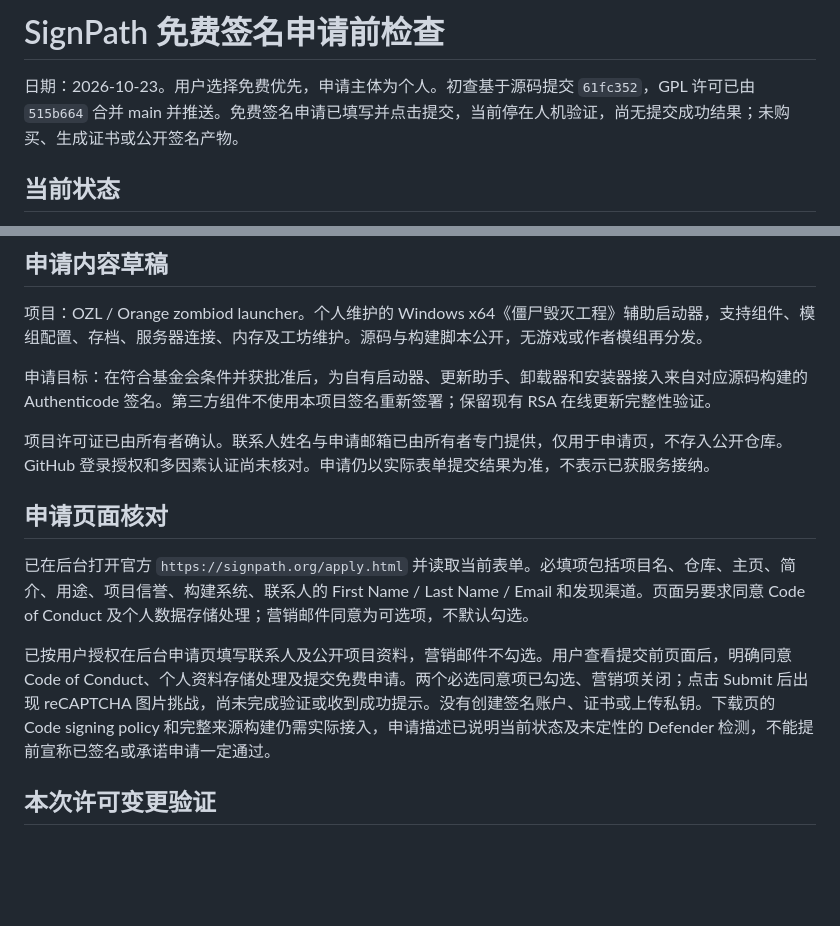
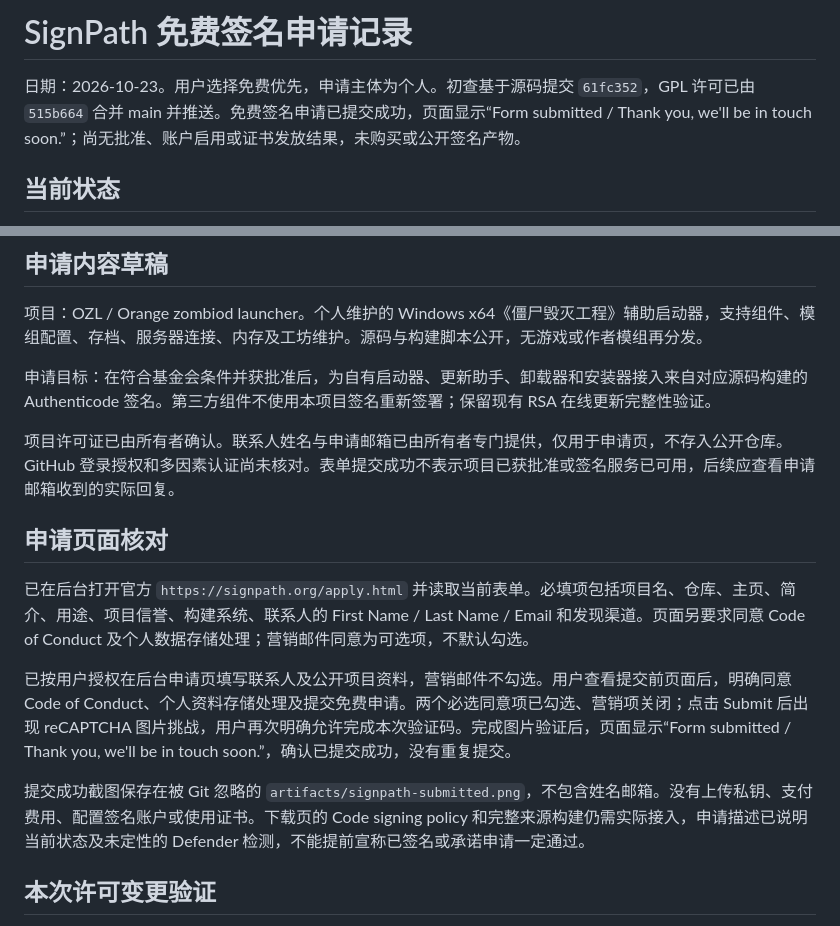
Before and after one commit to LiuDaCheng666/orange-zomboid-launcher, a Markdown page: docs/security/2026-10-23-signpath-readiness.md, 2 parts joined by grey strips. Rendered like a GitHub page; blank space fills up the shorter version.

Commit message:
docs: confirm free signing application submitted

```diff
--- a/docs/security/2026-10-23-signpath-readiness.md
+++ b/docs/security/2026-10-23-signpath-readiness.md
@@ -1,6 +1,6 @@
-# SignPath 免费签名申请前检查
+# SignPath 免费签名申请记录
 
-日期：2026-10-23。用户选择免费优先，申请主体为个人。初查基于源码提交 `61fc352`，GPL 许可已由 `515b664` 合并 main 并推送。免费签名申请已填写并点击提交，当前停在人机验证，尚无提交成功结果；未购买、生成证书或公开签名产物。
+日期：2026-10-23。用户选择免费优先，申请主体为个人。初查基于源码提交 `61fc352`，GPL 许可已由 `515b664` 合并 main 并推送。免费签名申请已提交成功，页面显示“Form submitted / Thank you, we'll be in touch soon.”；尚无批准、账户启用或证书发放结果，未购买或公开签名产物。
 
 ## 当前状态
 
@@ -43,13 +43,15 @@
 
 申请目标：在符合基金会条件并获批准后，为自有启动器、更新助手、卸载器和安装器接入来自对应源码构建的 Authenticode 签名。第三方组件不使用本项目签名重新签署；保留现有 RSA 在线更新完整性验证。
 
-项目许可证已由所有者确认。联系人姓名与申请邮箱已由所有者专门提供，仅用于申请页，不存入公开仓库。GitHub 登录授权和多因素认证尚未核对。申请仍以实际表单提交结果为准，不表示已获服务接纳。
+项目许可证已由所有者确认。联系人姓名与申请邮箱已由所有者专门提供，仅用于申请页，不存入公开仓库。GitHub 登录授权和多因素认证尚未核对。表单提交成功不表示项目已获批准或签名服务已可用，后续应查看申请邮箱收到的实际回复。
 
 ## 申请页面核对
 
 已在后台打开官方 `https://signpath.org/apply.html` 并读取当前表单。必填项包括项目名、仓库、主页、简介、用途、项目信誉、构建系统、联系人的 First Name / Last Name / Email 和发现渠道。页面另要求同意 Code of Conduct 及个人数据存储处理；营销邮件同意为可选项，不默认勾选。
 
-已按用户授权在后台申请页填写联系人及公开项目资料，营销邮件不勾选。用户查看提交前页面后，明确同意 Code of Conduct、个人资料存储处理及提交免费申请。两个必选同意项已勾选、营销项关闭；点击 Submit 后出现 reCAPTCHA 图片挑战，尚未完成验证或收到成功提示。没有创建签名账户、证书或上传私钥。下载页的 Code signing policy 和完整来源构建仍需实际接入，申请描述已说明当前状态及未定性的 Defender 检测，不能提前宣称已签名或承诺申请一定通过。
+已按用户授权在后台申请页填写联系人及公开项目资料，营销邮件不勾选。用户查看提交前页面后，明确同意 Code of Conduct、个人资料存储处理及提交免费申请。两个必选同意项已勾选、营销项关闭；点击 Submit 后出现 reCAPTCHA 图片挑战，用户再次明确允许完成本次验证码。完成图片验证后，页面显示“Form submitted / Thank you, we'll be in touch soon.”，确认已提交成功，没有重复提交。
+
+提交成功截图保存在被 Git 忽略的 `artifacts/signpath-submitted.png`，不包含姓名邮箱。没有上传私钥、支付费用、配置签名账户或使用证书。下载页的 Code signing policy 和完整来源构建仍需实际接入，申请描述已说明当前状态及未定性的 Defender 检测，不能提前宣称已签名或承诺申请一定通过。
 
 ## 本次许可变更验证
 
```
Also changed, not shown: 1 other file.
